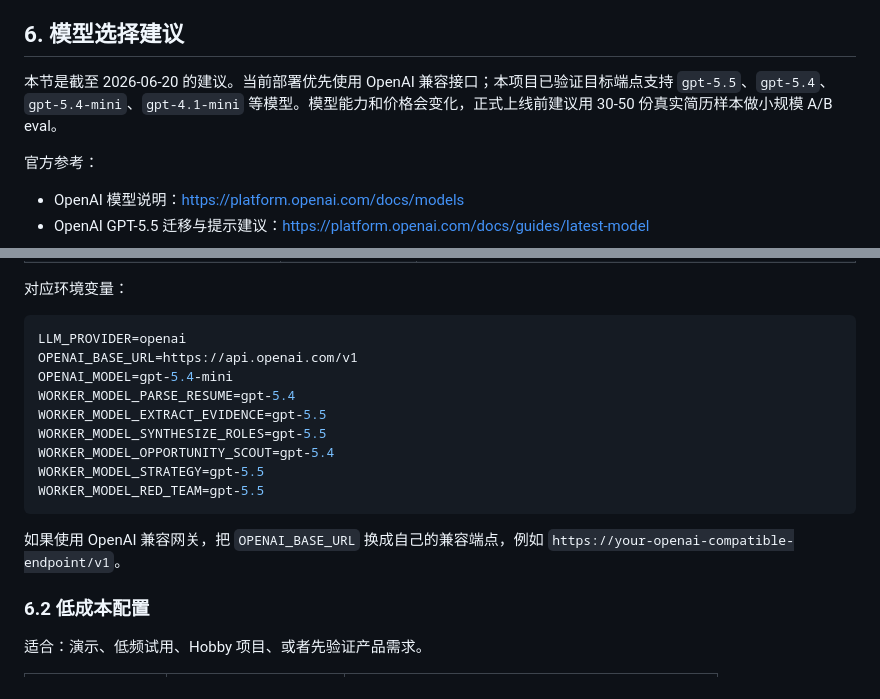
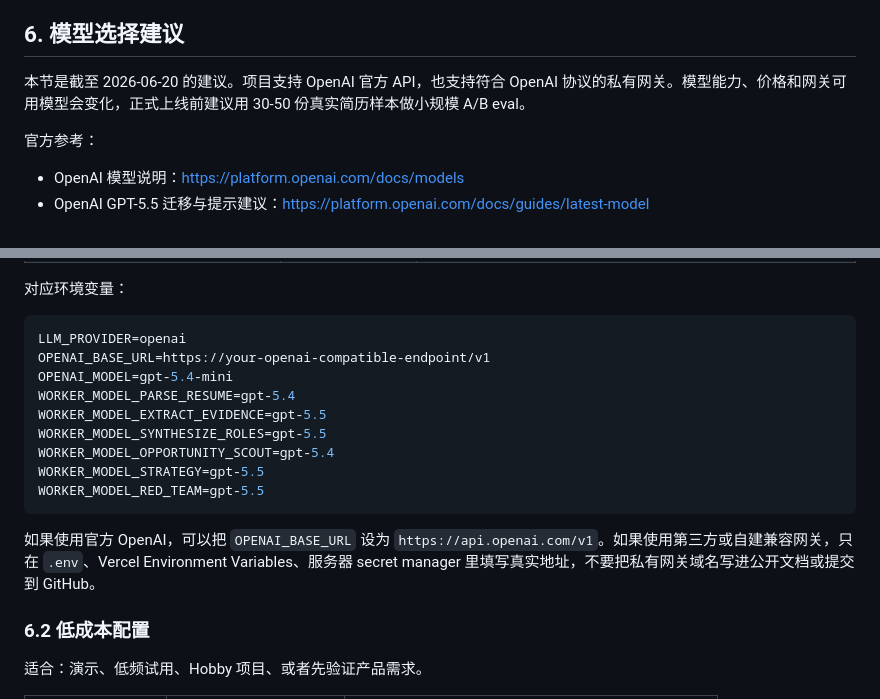
Before and after one commit to HaochengLu/career-engine, a Markdown page: docs/algorithm-architecture-zh.md, 2 parts joined by grey strips. Drawn GitHub-style.

Commit message:
Clean public base URL docs

````diff
--- a/docs/algorithm-architecture-zh.md
+++ b/docs/algorithm-architecture-zh.md
@@ -366,7 +366,7 @@ QA 检查：
 
 ## 6. 模型选择建议
 
-本节是截至 2026-06-20 的建议。当前部署优先使用 OpenAI 兼容接口；本项目已验证目标端点支持 `gpt-5.5`、`gpt-5.4`、`gpt-5.4-mini`、`gpt-4.1-mini` 等模型。模型能力和价格会变化，正式上线前建议用 30-50 份真实简历样本做小规模 A/B eval。
+本节是截至 2026-06-20 的建议。项目支持 OpenAI 官方 API，也支持符合 OpenAI 协议的私有网关。模型能力、价格和网关可用模型会变化，正式上线前建议用 30-50 份真实简历样本做小规模 A/B eval。
 
 官方参考：
 
@@ -392,7 +392,7 @@ QA 检查：
 
 ```env
 LLM_PROVIDER=openai
-OPENAI_BASE_URL=https://api.openai.com/v1
+OPENAI_BASE_URL=https://your-openai-compatible-endpoint/v1
 OPENAI_MODEL=gpt-5.4-mini
 WORKER_MODEL_PARSE_RESUME=gpt-5.4
 WORKER_MODEL_EXTRACT_EVIDENCE=gpt-5.5
@@ -402,7 +402,7 @@ WORKER_MODEL_STRATEGY=gpt-5.5
 WORKER_MODEL_RED_TEAM=gpt-5.5
 ```
 
-如果使用 OpenAI 兼容网关，把 `OPENAI_BASE_URL` 换成自己的兼容端点，例如 `https://your-openai-compatible-endpoint/v1`。
+如果使用官方 OpenAI，可以把 `OPENAI_BASE_URL` 设为 `https://api.openai.com/v1`。如果使用第三方或自建兼容网关，只在 `.env`、Vercel Environment Variables、服务器 secret manager 里填写真实地址，不要把私有网关域名写进公开文档或提交到 GitHub。
 
 ### 6.2 低成本配置
 
````
